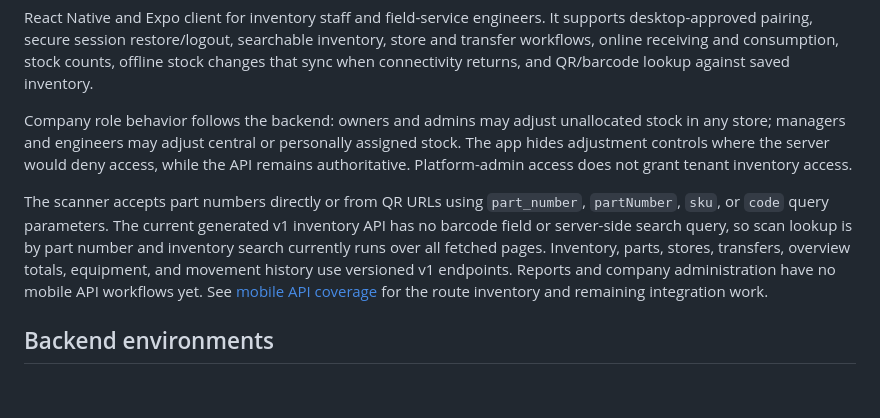
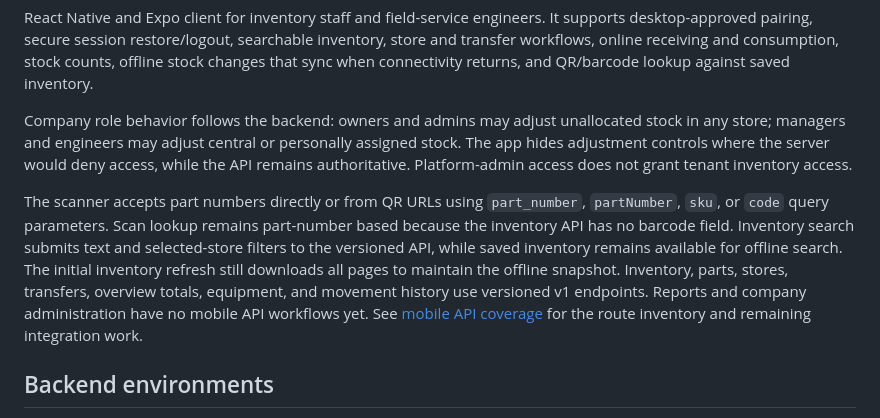
Before and after one commit to atonui/spares_inventory_mobile, a Markdown page: README.md, the part around the change. GitHub-like rendering; blank space fills up the shorter version.

Commit message:
Wire server-side inventory search and store filters

```diff
--- a/README.md
+++ b/README.md
@@ -6,7 +6,7 @@ React Native and Expo client for inventory staff and field-service engineers. It
 
 Company role behavior follows the backend: owners and admins may adjust unallocated stock in any store; managers and engineers may adjust central or personally assigned stock. The app hides adjustment controls where the server would deny access, while the API remains authoritative. Platform-admin access does not grant tenant inventory access.
 
-The scanner accepts part numbers directly or from QR URLs using `part_number`, `partNumber`, `sku`, or `code` query parameters. The current generated v1 inventory API has no barcode field or server-side search query, so scan lookup is by part number and inventory search currently runs over all fetched pages. Inventory, parts, stores, transfers, overview totals, equipment, and movement history use versioned v1 endpoints. Reports and company administration have no mobile API workflows yet. See [mobile API coverage](docs/design/mobile-api-coverage.md) for the route inventory and remaining integration work.
+The scanner accepts part numbers directly or from QR URLs using `part_number`, `partNumber`, `sku`, or `code` query parameters. Scan lookup remains part-number based because the inventory API has no barcode field. Inventory search submits text and selected-store filters to the versioned API, while saved inventory remains available for offline search. The initial inventory refresh still downloads all pages to maintain the offline snapshot. Inventory, parts, stores, transfers, overview totals, equipment, and movement history use versioned v1 endpoints. Reports and company administration have no mobile API workflows yet. See [mobile API coverage](docs/design/mobile-api-coverage.md) for the route inventory and remaining integration work.
 
 ## Backend environments
 
```
